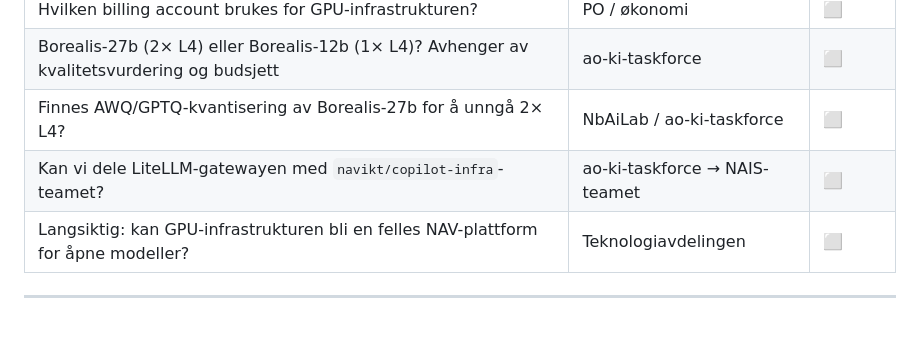
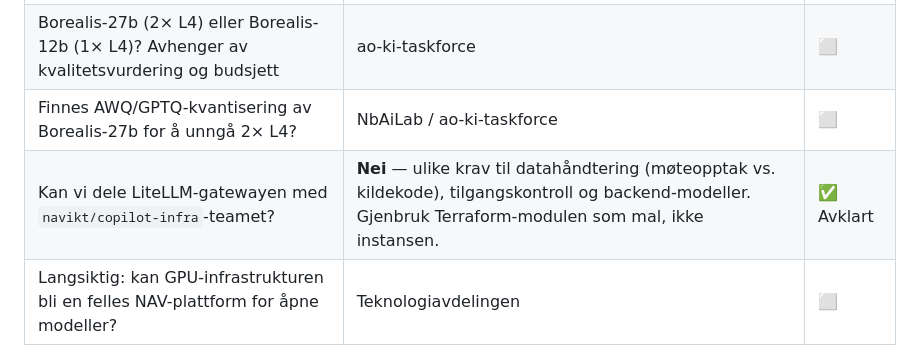
Before and after one commit to navikt/ao-ki-transkribering, a Markdown page: adr/0002-gcp-mvp-etableringsplan.md, the part around the change. GitHub-like rendering; blank space fills up the shorter version.

Commit message:
docs(adr): avklar spørsmål om delt LiteLLM-gateway med copilot-infra
Ikke hensiktsmessig: ulike krav til datahåndtering (§14a-data vs.
kildekode), tilgangskontroll og backend-modeller. Gjenbruk
Terraform-modulen som mal, ikke instansen.

Co-authored-by: Copilot <223556219+Copilot@users.noreply.github.com>

```diff
--- a/adr/0002-gcp-mvp-etableringsplan.md
+++ b/adr/0002-gcp-mvp-etableringsplan.md
@@ -408,7 +408,7 @@ GPU-noder autoskalerer til 0 ved inaktivitet → faktisk pilot-kostnad trolig la
 | Hvilken billing account brukes for GPU-infrastrukturen? | PO / økonomi | ⬜ |
 | Borealis-27b (2× L4) eller Borealis-12b (1× L4)? Avhenger av kvalitetsvurdering og budsjett | ao-ki-taskforce | ⬜ |
 | Finnes AWQ/GPTQ-kvantisering av Borealis-27b for å unngå 2× L4? | NbAiLab / ao-ki-taskforce | ⬜ |
-| Kan vi dele LiteLLM-gatewayen med `navikt/copilot-infra`-teamet? | ao-ki-taskforce → NAIS-teamet | ⬜ |
+| Kan vi dele LiteLLM-gatewayen med `navikt/copilot-infra`-teamet? | **Nei** — ulike krav til datahåndtering (møteopptak vs. kildekode), tilgangskontroll og backend-modeller. Gjenbruk Terraform-modulen som mal, ikke instansen. | ✅ Avklart |
 | Langsiktig: kan GPU-infrastrukturen bli en felles NAV-plattform for åpne modeller? | Teknologiavdelingen | ⬜ |
 
 ---
```
